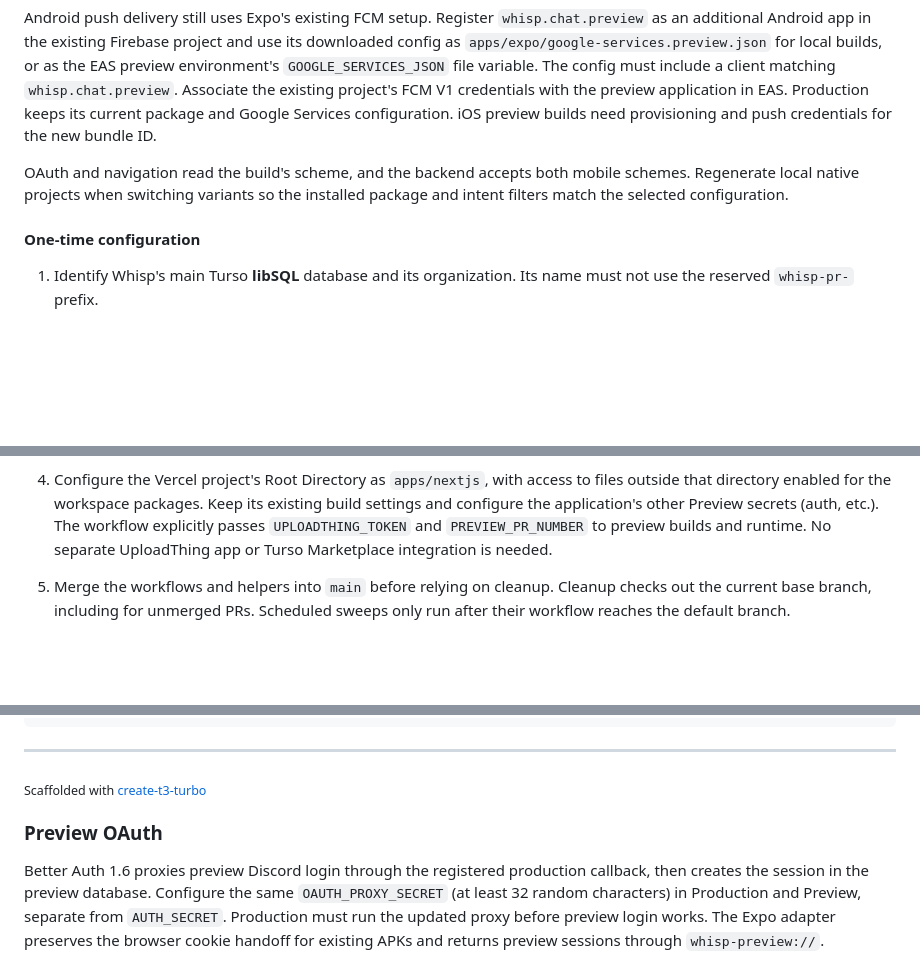
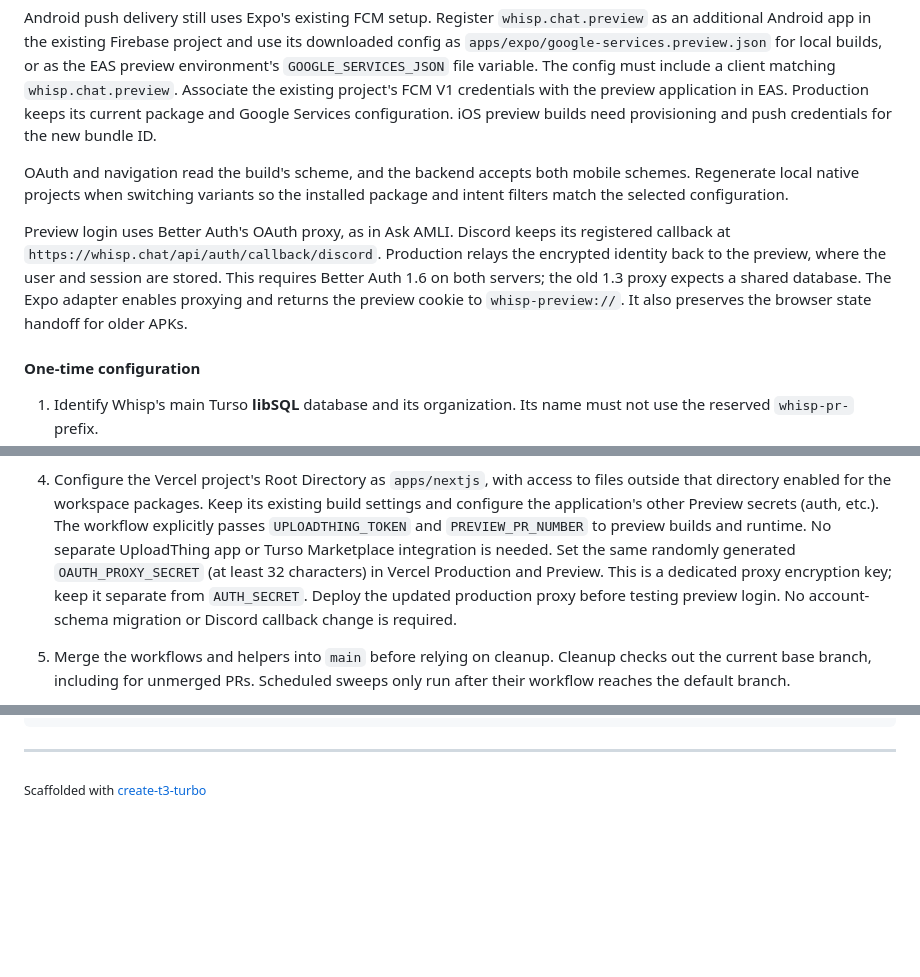
Before and after one commit to AugusDogus/whisp, a Markdown page: README.md, 3 parts joined by grey strips. Rendered like a GitHub page; blank space fills up the shorter version.

Commit message:
Document preview OAuth configuration

```diff
--- a/README.md
+++ b/README.md
@@ -211,6 +211,13 @@ OAuth and navigation read the build's scheme, and the backend accepts both mobil
 schemes. Regenerate local native projects when switching variants so the installed
 package and intent filters match the selected configuration.
 
+Preview login uses Better Auth's OAuth proxy, as in Ask AMLI. Discord keeps its
+registered callback at `https://whisp.chat/api/auth/callback/discord`. Production
+relays the encrypted identity back to the preview, where the user and session are
+stored. This requires Better Auth 1.6 on both servers; the old 1.3 proxy expects a
+shared database. The Expo adapter enables proxying and returns the preview cookie
+to `whisp-preview://`. It also preserves the browser state handoff for older APKs.
+
 #### One-time configuration
 
 1. Identify Whisp's main Turso **libSQL** database and its organization.
@@ -243,6 +250,11 @@ package and intent filters match the selected configuration.
    (auth, etc.). The workflow explicitly passes `UPLOADTHING_TOKEN` and
    `PREVIEW_PR_NUMBER` to preview builds and runtime. No separate UploadThing app
    or Turso Marketplace integration is needed.
+   Set the same randomly generated `OAUTH_PROXY_SECRET` (at least 32 characters)
+   in Vercel Production and Preview. This is a dedicated proxy encryption key;
+   keep it separate from `AUTH_SECRET`. Deploy the updated production proxy before
+   testing preview login. No account-schema migration or Discord callback change
+   is required.
 5. Merge the workflows and helpers into `main` before relying on cleanup.
    Cleanup checks out the current base branch, including for unmerged PRs.
    Scheduled sweeps only run after their workflow reaches the default branch.
@@ -319,12 +331,3 @@ bun build               # Build all packages
 ---
 
 <sub>Scaffolded with [create-t3-turbo](https://github.com/t3-oss/create-t3-turbo)</sub>
-
-### Preview OAuth
-
-Better Auth 1.6 proxies preview Discord login through the registered production
-callback, then creates the session in the preview database. Configure the same
-`OAUTH_PROXY_SECRET` (at least 32 random characters) in Production and Preview,
-separate from `AUTH_SECRET`. Production must run the updated proxy before preview
-login works. The Expo adapter preserves the browser cookie handoff for existing
-APKs and returns preview sessions through `whisp-preview://`.
```
